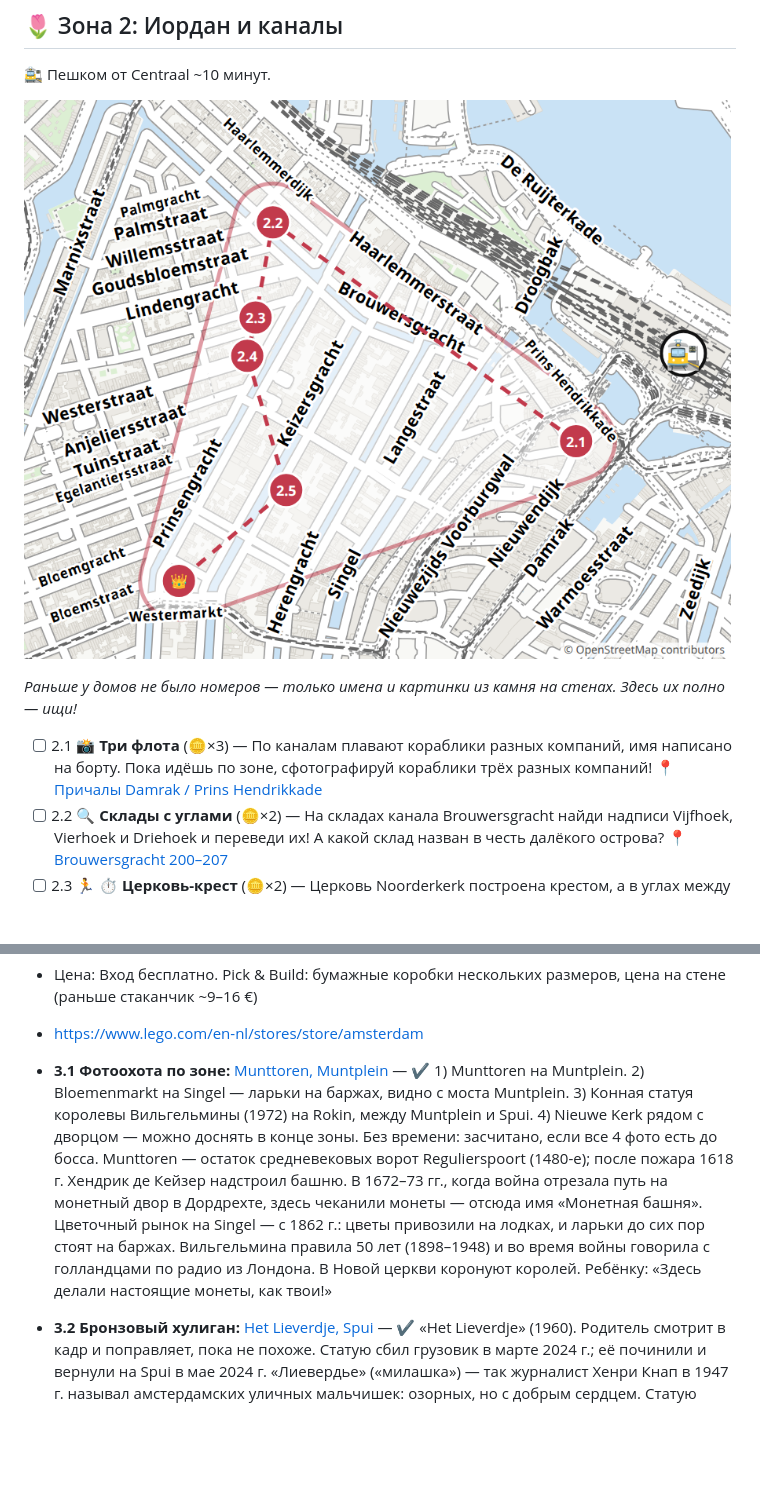
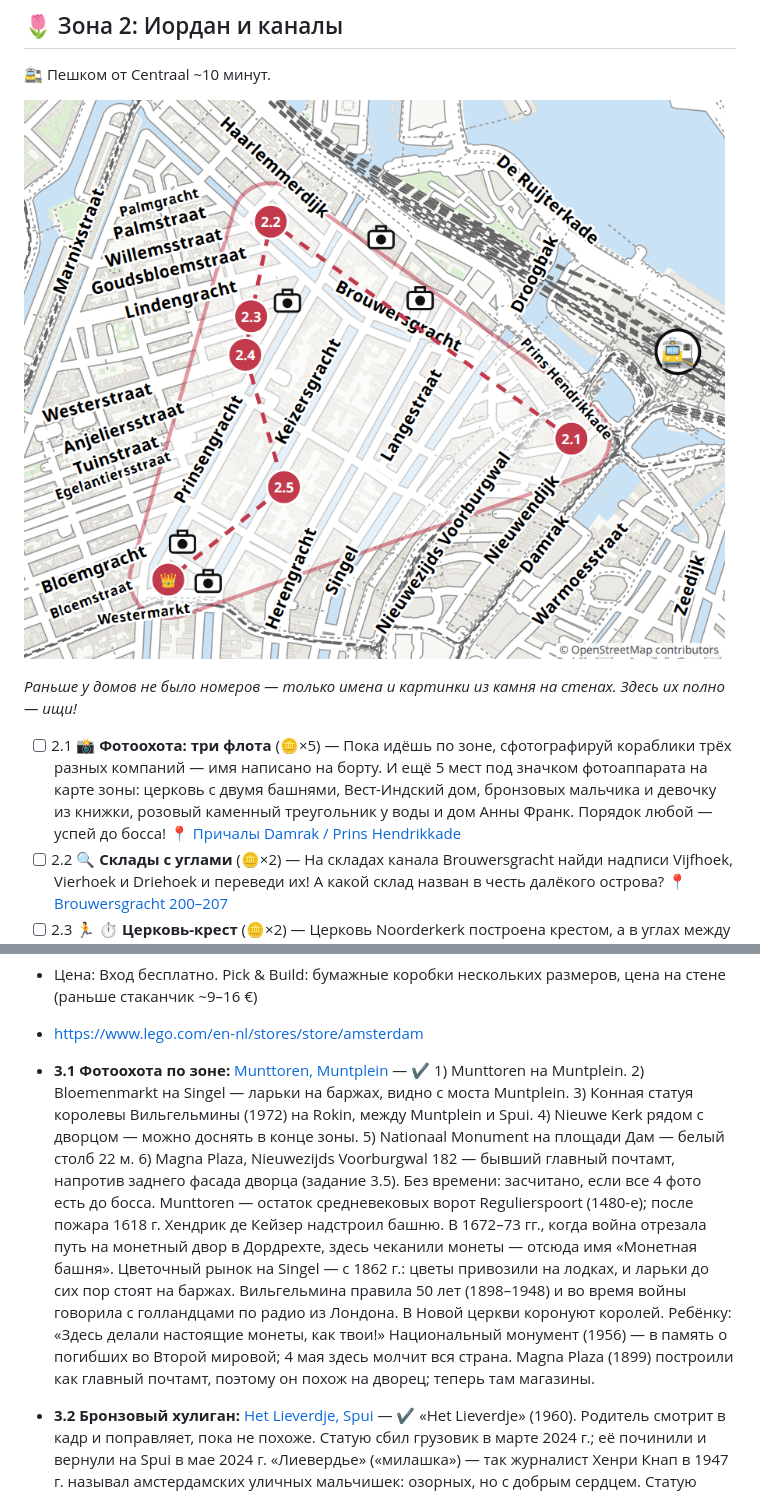
Before and after one commit to akoryachko/city_quests, a Markdown page: amsterdam/quest.md, 2 parts joined by grey strips. Drawn GitHub-style; pictures changed too: amsterdam/quest-map-2.png; blank space fills up the shorter version.

```diff
--- a/amsterdam/quest.md
+++ b/amsterdam/quest.md
@@ -85,7 +85,7 @@ _400 лет назад здесь насыпали три острова для
 
 _Раньше у домов не было номеров — только имена и картинки из камня на стенах. Здесь их полно — ищи!_
 
-- [ ] 2.1 📸 **Три флота** (🪙×3) — По каналам плавают кораблики разных компаний, имя написано на борту. Пока идёшь по зоне, сфотографируй кораблики трёх разных компаний! 📍 [Причалы Damrak / Prins Hendrikkade](https://www.google.com/maps/search/?api=1&query=52.3773,4.8968)
+- [ ] 2.1 📸 **Фотоохота: три флота** (🪙×5) — Пока идёшь по зоне, сфотографируй кораблики трёх разных компаний — имя написано на борту. И ещё 5 мест под значком фотоаппарата на карте зоны: церковь с двумя башнями, Вест-Индский дом, бронзовых мальчика и девочку из книжки, розовый каменный треугольник у воды и дом Анны Франк. Порядок любой — успей до босса! 📍 [Причалы Damrak / Prins Hendrikkade](https://www.google.com/maps/search/?api=1&query=52.3773,4.8968)
 - [ ] 2.2 🔍 **Склады с углами** (🪙×2) — На складах канала Brouwersgracht найди надписи Vijfhoek, Vierhoek и Driehoek и переведи их! А какой склад назван в честь далёкого острова? 📍 [Brouwersgracht 200–207](https://www.google.com/maps/search/?api=1&query=52.38161,4.88702)
 - [ ] 2.3 🏃 **⏱ Церковь-крест** (🪙×2) — Церковь Noorderkerk построена крестом, а в углах между его концами прижались маленькие домики. Обеги церковь за 2 минуты и сосчитай домики! 📍 [Noorderkerk, Noordermarkt](https://www.google.com/maps/search/?api=1&query=52.37964,4.88643)
 - [ ] 2.4 🗣️ **Пирог по-голландски** (🪙×3) — В Winkel 43 закажи по-голландски яблочный пирог со сливками и спроси, сколько пирогов они пекут за день. Что ответили? Переведи нам! Потом оцени пирог от 1 до 10. 📍 [Winkel 43, Noordermarkt 43](https://www.google.com/maps/search/?api=1&query=52.37908,4.88623)
@@ -375,8 +376,8 @@ _Площадь Дам выросла у плотины (dam) на Амстел
 - Цена: Вход бесплатно. Pick & Build: бумажные коробки нескольких размеров, цена на стене (раньше стаканчик ~9–16 €)
 - https://www.lego.com/en-nl/stores/store/amsterdam
 
-- **3.1 Фотоохота по зоне:** [Munttoren, Muntplein](https://www.google.com/maps/search/?api=1&query=52.36706,4.89322) — ✔ 1) Munttoren на Muntplein. 2) Bloemenmarkt на Singel — ларьки на баржах, видно с моста Muntplein. 3) Конная статуя королевы Вильгельмины (1972) на Rokin, между Muntplein и Spui. 4) Nieuwe Kerk рядом с дворцом — можно доснять в конце зоны. Без времени: засчитано, если все 4 фото есть до босса.
-  Munttoren — остаток средневековых ворот Regulierspoort (1480-е); после пожара 1618 г. Хендрик де Кейзер надстроил башню. В 1672–73 гг., когда война отрезала путь на монетный двор в Дордрехте, здесь чеканили монеты — отсюда имя «Монетная башня». Цветочный рынок на Singel — с 1862 г.: цветы привозили на лодках, и ларьки до сих пор стоят на баржах. Вильгельмина правила 50 лет (1898–1948) и во время войны говорила с голландцами по радио из Лондона. В Новой церкви коронуют королей. Ребёнку: «Здесь делали настоящие монеты, как твои!»
+- **3.1 Фотоохота по зоне:** [Munttoren, Muntplein](https://www.google.com/maps/search/?api=1&query=52.36706,4.89322) — ✔ 1) Munttoren на Muntplein. 2) Bloemenmarkt на Singel — ларьки на баржах, видно с моста Muntplein. 3) Конная статуя королевы Вильгельмины (1972) на Rokin, между Muntplein и Spui. 4) Nieuwe Kerk рядом с дворцом — можно доснять в конце зоны. 5) Nationaal Monument на площади Дам — белый столб 22 м. 6) Magna Plaza, Nieuwezijds Voorburgwal 182 — бывший главный почтамт, напротив заднего фасада дворца (задание 3.5). Без времени: засчитано, если все 4 фото есть до босса.
+  Munttoren — остаток средневековых ворот Regulierspoort (1480-е); после пожара 1618 г. Хендрик де Кейзер надстроил башню. В 1672–73 гг., когда война отрезала путь на монетный двор в Дордрехте, здесь чеканили монеты — отсюда имя «Монетная башня». Цветочный рынок на Singel — с 1862 г.: цветы привозили на лодках, и ларьки до сих пор стоят на баржах. Вильгельмина правила 50 лет (1898–1948) и во время войны говорила с голландцами по радио из Лондона. В Новой церкви коронуют королей. Ребёнку: «Здесь делали настоящие монеты, как твои!» Национальный монумент (1956) — в память о погибших во Второй мировой; 4 мая здесь молчит вся страна. Magna Plaza (1899) построили как главный почтамт, поэтому он похож на дворец; теперь там магазины.
 - **3.2 Бронзовый хулиган:** [Het Lieverdje, Spui](https://www.google.com/maps/search/?api=1&query=52.36878,4.88903) — ✔ «Het Lieverdje» (1960). Родитель смотрит в кадр и поправляет, пока не похоже. Статую сбил грузовик в марте 2024 г.; её починили и вернули на Spui в мае 2024 г.
   «Лиевердье» («милашка») — так журналист Хенри Кнап в 1947 г. называл амстердамских уличных мальчишек: озорных, но с добрым сердцем. Статую сделал Карел Кнёлман; на бронзу не хватило денег читателей, и её оплатила сигаретная фирма Crescent. Поэтому в 1960-х «антитабачный маг» Роберт Яспер Гротвелд устраивал у статуи ночные хэппенинги против курения и потребления — стычки с полицией вокруг них дали начало движению Provo. Статую красили, наряжали, однажды похитили, грузовики сбивали её в 2012 г. и в 2024 г. Она входит в Канон Амстердама. Ребёнку: «Этот хулиган — символ всех озорных детей Амстердама. Как ты!»
 - **3.3 Тайный двор:** [Begijnhof, Het Houten Huys](https://www.google.com/maps/search/?api=1&query=52.36911,4.88971) — ✔ Бегейнхоф, дом № 34, ему около 500 лет. Во дворе живут люди — говорим тихо! Вход — через ворота с Gedempte Begijnensloot (дверь со Spui для гостей закрыта). Ежедневно 9:30–17:00 (летом до 18), бесплатно, без велосипедов и больших групп.
```
Also changed, not shown: other parts of amsterdam/quest.md (+21 -18 lines), amsterdam/quest-routes.md (+28 -24 lines), amsterdam/quest-map-10.png, amsterdam/quest-map-3.png, 4 other files.
